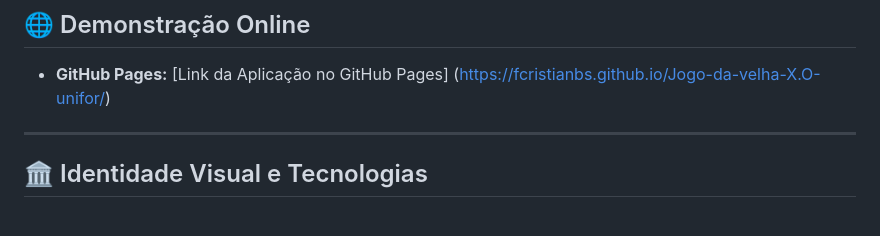
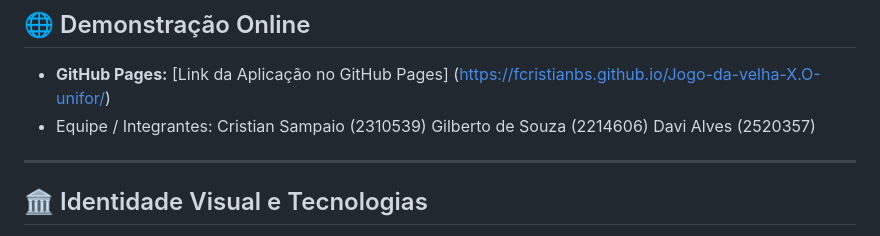
Before and after one commit to fcristianbs/Jogo-da-velha-X.O-unifor, a Markdown page: README.md, the part around the change. GitHub-like rendering.

```diff
--- a/README.md
+++ b/README.md
@@ -7,6 +7,7 @@ Aplicação web interativa e moderna do clássico **Jogo da Velha** desenvolvida
 ## 🌐 Demonstração Online
 
 - **GitHub Pages:** [Link da Aplicação no GitHub Pages]  (https://fcristianbs.github.io/Jogo-da-velha-X.O-unifor/)
+- Equipe / Integrantes: Cristian Sampaio (2310539) Gilberto de Souza (2214606) Davi Alves (2520357)
 
 ---
 
```
